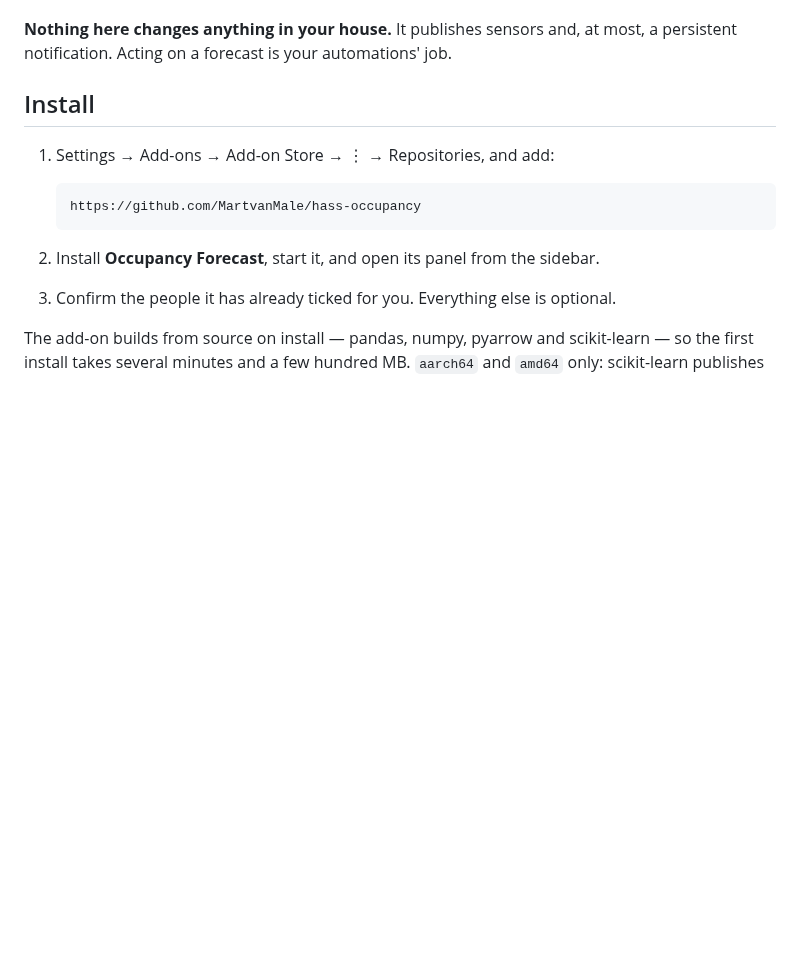
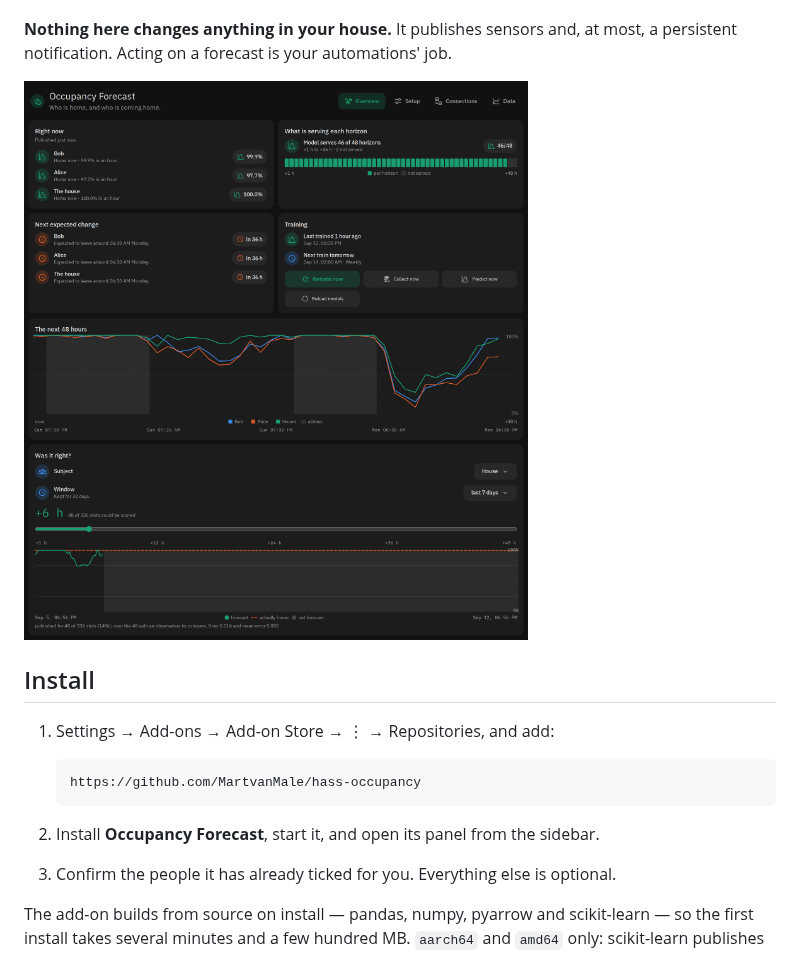
Before and after one commit to MartvanMale/hass-occupancy, a Markdown page: README.md, the part around the change. Drawn GitHub-style; pictures changed too: docs/images/Overview page.png (added); blank space fills up the shorter version.

```diff
--- a/README.md
+++ b/README.md
@@ -12,6 +12,8 @@ automation. There is no custom integration to install.
 
 **Nothing here changes anything in your house.** It publishes sensors and, at
 most, a persistent notification. Acting on a forecast is your automations' job.
+
+![Landing page](/docs/images/Overview%20page.png)
 
 ## Install
 
```
Also changed, not shown: occupancy-forecast-edge/CHANGELOG.md (+6 -4 lines), occupancy-forecast-edge/DOCS.md (+10 -8 lines), 11 other files.
